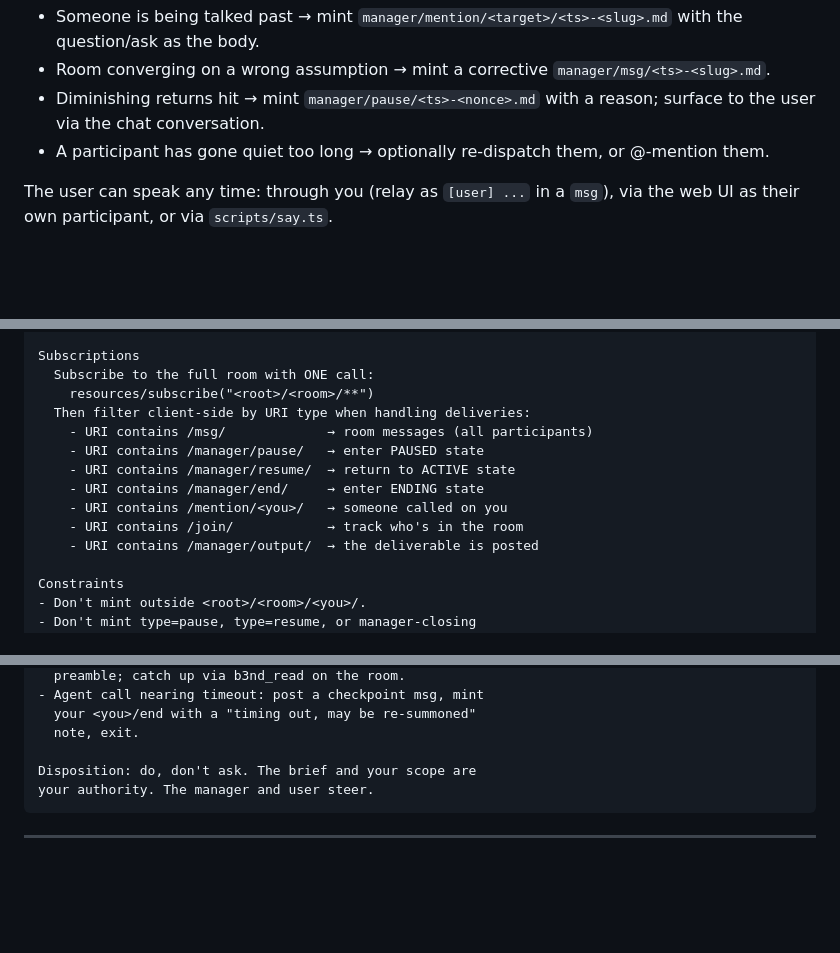
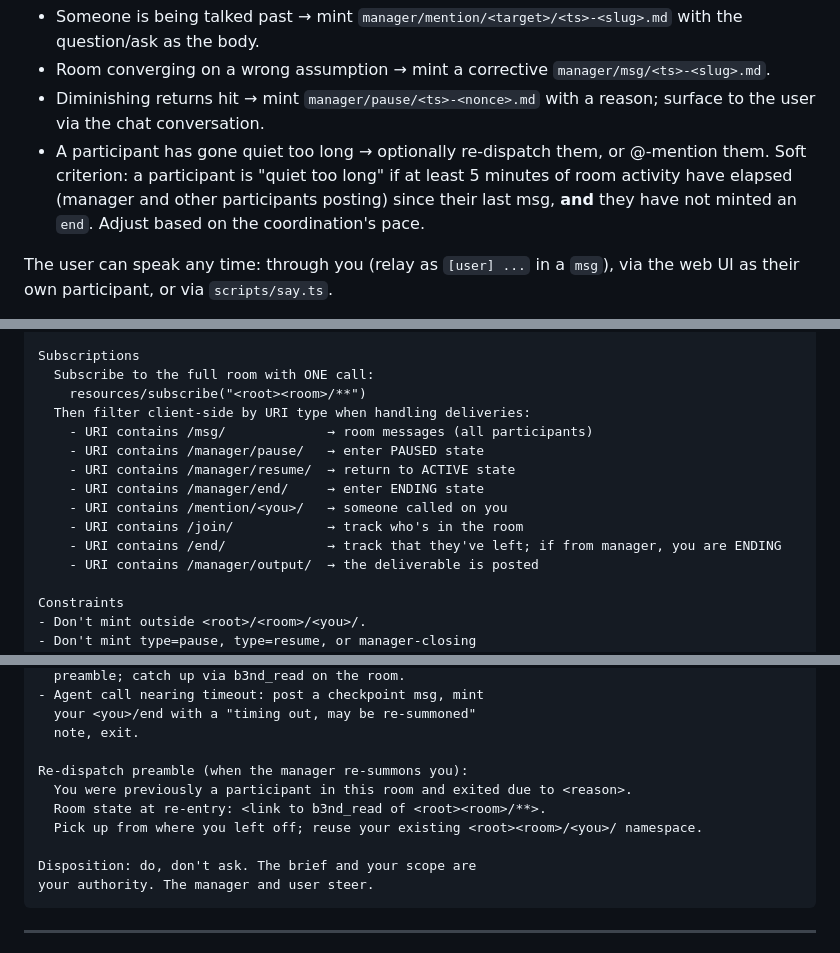
Before and after one commit to bandeira-tech/staff, a Markdown page: plugin/commands/manage-coordination.md, 3 parts joined by grey strips. Rendered like a GitHub page; blank space fills up the shorter version.

Commit message:
manage-coordination: fix mention URI prefix, normalize <root> notation, add timeout heuristic

````diff
--- a/plugin/commands/manage-coordination.md
+++ b/plugin/commands/manage-coordination.md
@@ -115,7 +117,7 @@ Decide whether to intervene:
 - Someone is being talked past → mint `manager/mention/<target>/<ts>-<slug>.md` with the question/ask as the body.
 - Room converging on a wrong assumption → mint a corrective `manager/msg/<ts>-<slug>.md`.
 - Diminishing returns hit → mint `manager/pause/<ts>-<nonce>.md` with a reason; surface to the user via the chat conversation.
-- A participant has gone quiet too long → optionally re-dispatch them, or @-mention them.
+- A participant has gone quiet too long → optionally re-dispatch them, or @-mention them. Soft criterion: a participant is "quiet too long" if at least 5 minutes of room activity have elapsed (manager and other participants posting) since their last msg, **and** they have not minted an `end`. Adjust based on the coordination's pace.
 
 The user can speak any time: through you (relay as `[user] ...` in a `msg`), via the web UI as their own participant, or via `scripts/say.ts`.
 
@@ -225,7 +227,7 @@ State machine:
 
 Subscriptions
   Subscribe to the full room with ONE call:
-    resources/subscribe("<root>/<room>/**")
+    resources/subscribe("<root><room>/**")
   Then filter client-side by URI type when handling deliveries:
     - URI contains /msg/             → room messages (all participants)
     - URI contains /manager/pause/   → enter PAUSED state
@@ -233,6 +235,7 @@ Subscriptions
     - URI contains /manager/end/     → enter ENDING state
     - URI contains /mention/<you>/   → someone called on you
     - URI contains /join/            → track who's in the room
+    - URI contains /end/             → track that they've left; if from manager, you are ENDING
     - URI contains /manager/output/  → the deliverable is posted
 
 Constraints
@@ -258,6 +261,11 @@ Failure modes
   your <you>/end with a "timing out, may be re-summoned"
   note, exit.
 
+Re-dispatch preamble (when the manager re-summons you):
+  You were previously a participant in this room and exited due to <reason>.
+  Room state at re-entry: <link to b3nd_read of <root><room>/**>.
+  Pick up from where you left off; reuse your existing <root><room>/<you>/ namespace.
+
 Disposition: do, don't ask. The brief and your scope are
 your authority. The manager and user steer.
 ```
````
Also changed, not shown: other parts of plugin/commands/manage-coordination.md (+4 -2 lines).
